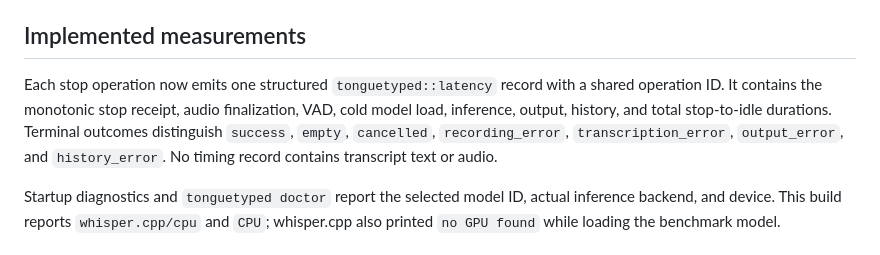
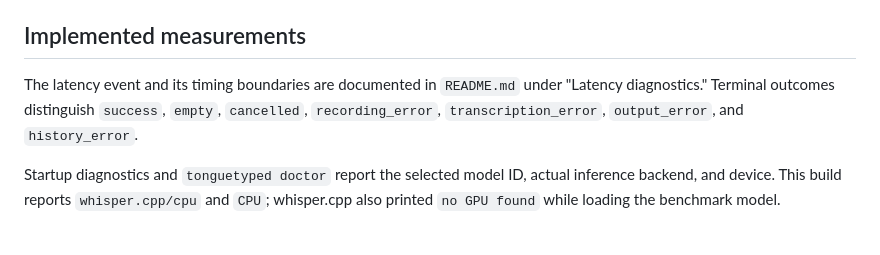
Before and after one commit to cheerfulScumbag/tonguetyped, a Markdown page: data/tt-latency-observability-17/report.md, the part around the change. Rendered like a GitHub page.

```diff
--- a/data/tt-latency-observability-17/report.md
+++ b/data/tt-latency-observability-17/report.md
@@ -24,12 +24,10 @@ fixture documented in `README.md` before collecting benchmark evidence.
 
 ## Implemented measurements
 
-Each stop operation now emits one structured `tonguetyped::latency` record with
-a shared operation ID. It contains the monotonic stop receipt, audio
-finalization, VAD, cold model load, inference, output, history, and total
-stop-to-idle durations. Terminal outcomes distinguish `success`, `empty`,
+The latency event and its timing boundaries are documented in `README.md` under
+"Latency diagnostics." Terminal outcomes distinguish `success`, `empty`,
 `cancelled`, `recording_error`, `transcription_error`, `output_error`, and
-`history_error`. No timing record contains transcript text or audio.
+`history_error`.
 
 Startup diagnostics and `tonguetyped doctor` report the selected model ID,
 actual inference backend, and device. This build reports `whisper.cpp/cpu` and
```
Also changed, not shown: README.md (+15 -0 lines).
